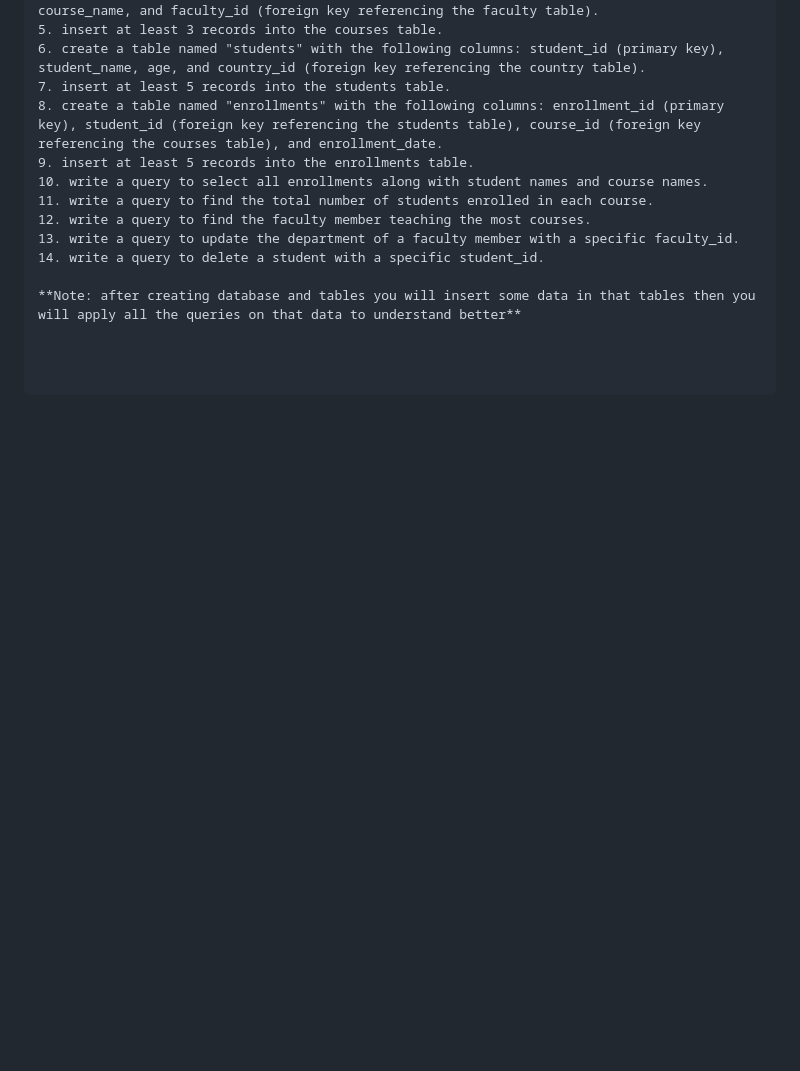
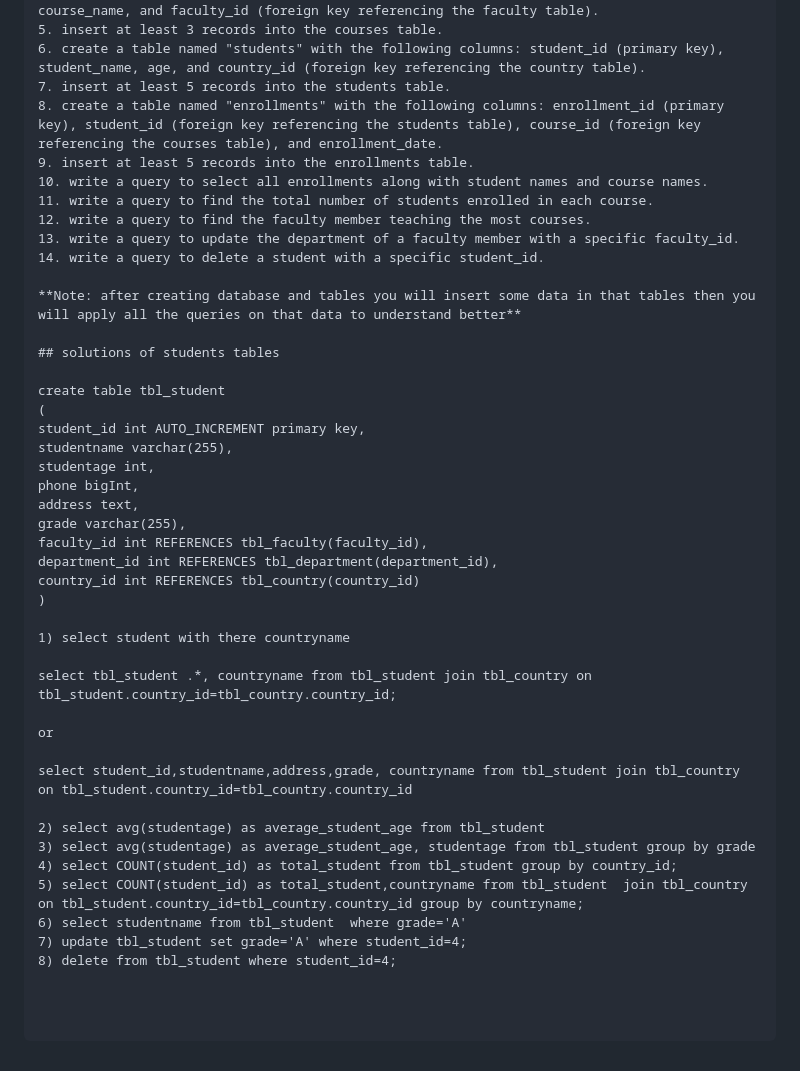
Before and after one commit to Brijesh1990/data_analytics_5-30to7-00, a Markdown page: module-2-SQL-Database/what is SQL.md, the part around the change. Drawn GitHub-style; blank space fills up the shorter version.

Commit message:
10-02-2026 all data uploaded

```diff
--- a/module-2-SQL-Database/what is SQL.md
+++ b/module-2-SQL-Database/what is SQL.md
@@ -715,3 +715,34 @@ create table users
 14. write a query to delete a student with a specific student_id.
 
 **Note: after creating database and tables you will insert some data in that tables then you will apply all the queries on that data to understand better**
+
+## solutions of students tables
+
+create table tbl_student
+(
+ student_id int AUTO_INCREMENT primary key,
+ studentname varchar(255),
+ studentage int,
+ phone bigInt,
+ address text,
+ grade varchar(255),
+ faculty_id int REFERENCES tbl_faculty(faculty_id),
+ department_id int REFERENCES tbl_department(department_id),
+ country_id int REFERENCES tbl_country(country_id)
+)
+
+1) select student with there countryname
+
+select tbl_student .*, countryname from tbl_student join tbl_country on tbl_student.country_id=tbl_country.country_id;
+
+or
+
+select student_id,studentname,address,grade, countryname from tbl_student join tbl_country on tbl_student.country_id=tbl_country.country_id
+
+2) select avg(studentage) as average_student_age from tbl_student
+3) select avg(studentage) as average_student_age, studentage from tbl_student group by grade
+4) select COUNT(student_id) as total_student from tbl_student group by country_id;
+5) select COUNT(student_id) as total_student,countryname from tbl_student  join tbl_country on tbl_student.country_id=tbl_country.country_id group by countryname;
+6) select studentname from tbl_student  where grade='A'
+7) update tbl_student set grade='A' where student_id=4;
+8) delete from tbl_student where student_id=4;
```
